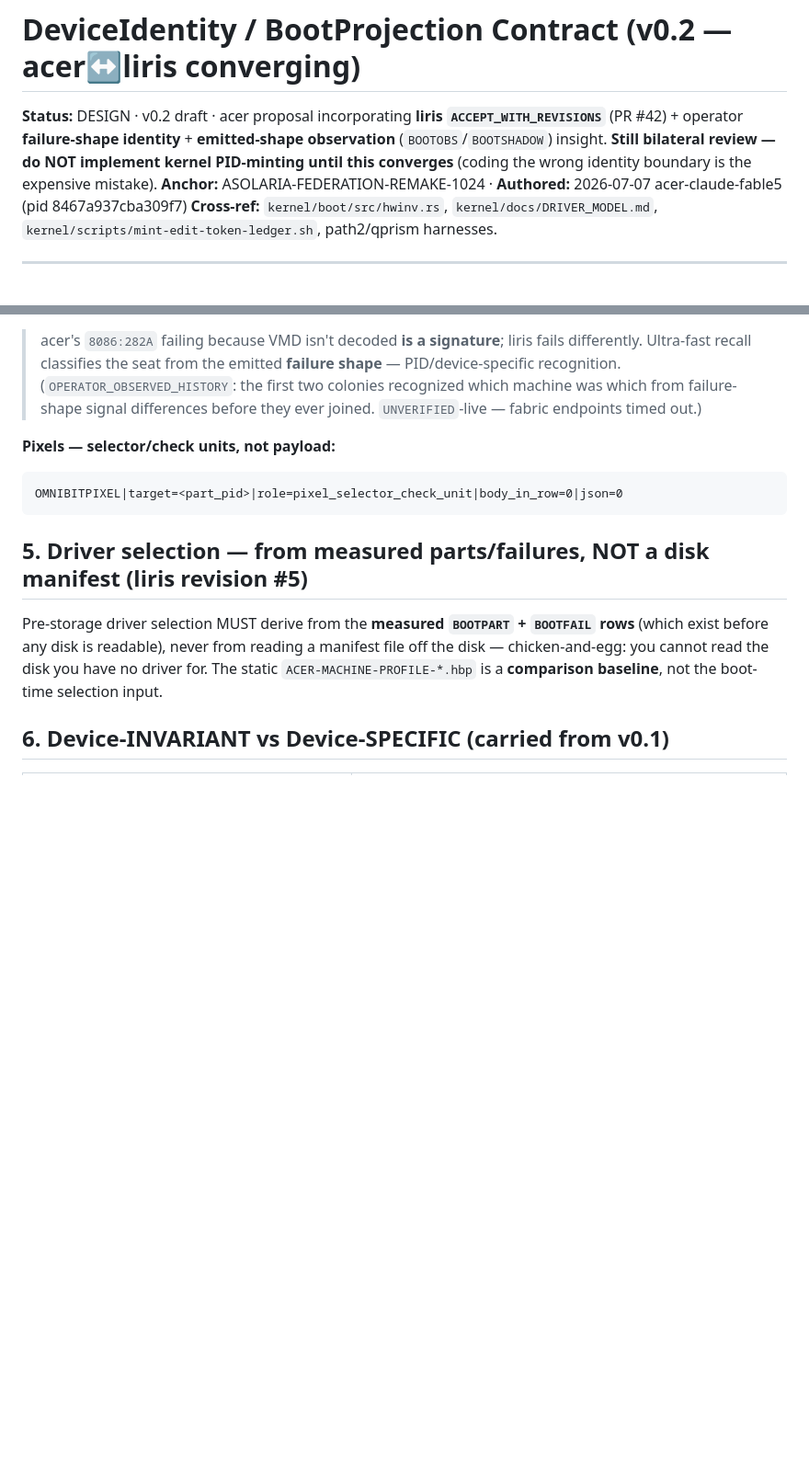
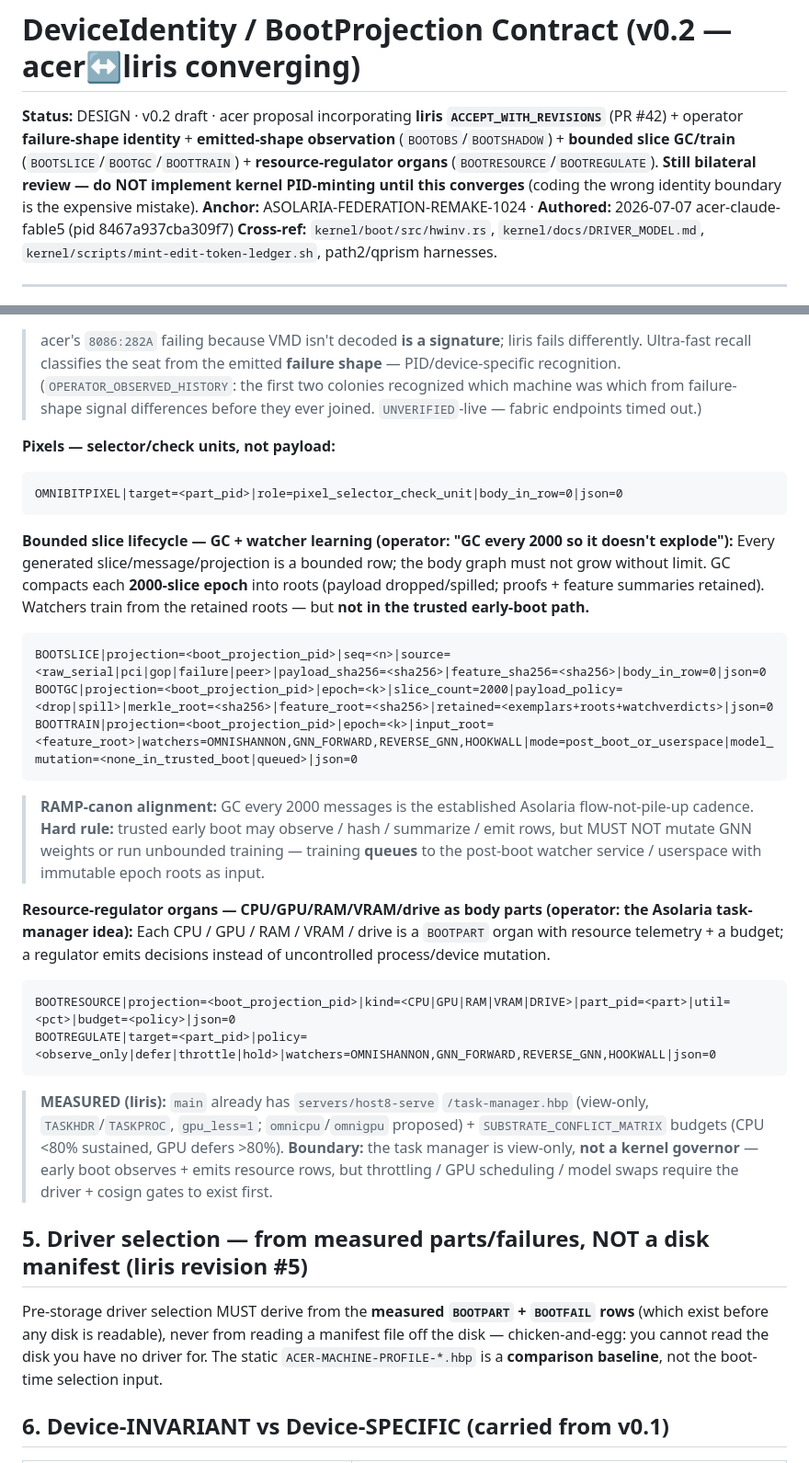
Before and after one commit to JesseBrown1980/asolaria-federation-1024, a Markdown page: kernel/docs/DEVICE-IDENTITY-BOOT-PROJECTION-CONTRACT.md, 2 parts joined by grey strips. Shown at 92% size. Drawn GitHub-style; blank space fills up the shorter version.

Commit message:
docs: contract v0.2 — fold in bounded slice GC/train + resource-regulator organs
Fold liris's two PR #42 addenda into the canonical doc (single source of truth, not scattered comments): (1) bounded slice lifecycle BOOTSLICE/BOOTGC/BOOTTRAIN — GC every 2000 slices into merkle+feature roots (RAMP-canon cadence), watcher training queued post-boot from immutable roots, NO model-weight mutation in trusted early boot; (2) resource-regulator organs BOOTRESOURCE/BOOTREGULATE — CPU/GPU/RAM/VRAM/drive as BOOTPART organs with telemetry+budgets, grounded in the MEASURED host8-serve /task-manager.hbp (view-only) + SUBSTRATE_CONFLICT_MATRIX budgets, regulate observe-only pre-driver (throttle/GPU-sched/model-swap need driver+cosign).

Co-Authored-By: Claude Opus 4.8 <noreply@anthropic.com>

````diff
--- a/kernel/docs/DEVICE-IDENTITY-BOOT-PROJECTION-CONTRACT.md
+++ b/kernel/docs/DEVICE-IDENTITY-BOOT-PROJECTION-CONTRACT.md
@@ -1,6 +1,6 @@
 # DeviceIdentity / BootProjection Contract (v0.2 — acer↔liris converging)
 
-**Status:** DESIGN · v0.2 draft · acer proposal incorporating **liris `ACCEPT_WITH_REVISIONS`** (PR #42) + operator **failure-shape identity** + **emitted-shape observation** (`BOOTOBS`/`BOOTSHADOW`) insight. **Still bilateral review — do NOT implement kernel PID-minting until this converges** (coding the wrong identity boundary is the expensive mistake).
+**Status:** DESIGN · v0.2 draft · acer proposal incorporating **liris `ACCEPT_WITH_REVISIONS`** (PR #42) + operator **failure-shape identity** + **emitted-shape observation** (`BOOTOBS`/`BOOTSHADOW`) + **bounded slice GC/train** (`BOOTSLICE`/`BOOTGC`/`BOOTTRAIN`) + **resource-regulator organs** (`BOOTRESOURCE`/`BOOTREGULATE`). **Still bilateral review — do NOT implement kernel PID-minting until this converges** (coding the wrong identity boundary is the expensive mistake).
 **Anchor:** ASOLARIA-FEDERATION-REMAKE-1024 · **Authored:** 2026-07-07 acer-claude-fable5 (pid 8467a937cba309f7)
 **Cross-ref:** `kernel/boot/src/hwinv.rs`, `kernel/docs/DRIVER_MODEL.md`, `kernel/scripts/mint-edit-token-ledger.sh`, path2/qprism harnesses.
 
@@ -73,6 +73,23 @@ BOOTWATCH|target=<part_pid>|watcher=RECALL_SHAPE|verdict=CLASSIFY|seat_guess=ace
 OMNIBITPIXEL|target=<part_pid>|role=pixel_selector_check_unit|body_in_row=0|json=0
 ```
 
+**Bounded slice lifecycle — GC + watcher learning (operator: "GC every 2000 so it doesn't explode"):**
+Every generated slice/message/projection is a bounded row; the body graph must not grow without limit. GC compacts each **2000-slice epoch** into roots (payload dropped/spilled; proofs + feature summaries retained). Watchers train from the retained roots — but **not in the trusted early-boot path.**
+```
+BOOTSLICE|projection=<boot_projection_pid>|seq=<n>|source=<raw_serial|pci|gop|failure|peer>|payload_sha256=<sha256>|feature_sha256=<sha256>|body_in_row=0|json=0
+BOOTGC|projection=<boot_projection_pid>|epoch=<k>|slice_count=2000|payload_policy=<drop|spill>|merkle_root=<sha256>|feature_root=<sha256>|retained=<exemplars+roots+watchverdicts>|json=0
+BOOTTRAIN|projection=<boot_projection_pid>|epoch=<k>|input_root=<feature_root>|watchers=OMNISHANNON,GNN_FORWARD,REVERSE_GNN,HOOKWALL|mode=post_boot_or_userspace|model_mutation=<none_in_trusted_boot|queued>|json=0
+```
+> **RAMP-canon alignment:** GC every 2000 messages is the established Asolaria flow-not-pile-up cadence. **Hard rule:** trusted early boot may observe / hash / summarize / emit rows, but MUST NOT mutate GNN weights or run unbounded training — training **queues** to the post-boot watcher service / userspace with immutable epoch roots as input.
+
+**Resource-regulator organs — CPU/GPU/RAM/VRAM/drive as body parts (operator: the Asolaria task-manager idea):**
+Each CPU / GPU / RAM / VRAM / drive is a `BOOTPART` organ with resource telemetry + a budget; a regulator emits decisions instead of uncontrolled process/device mutation.
+```
+BOOTRESOURCE|projection=<boot_projection_pid>|kind=<CPU|GPU|RAM|VRAM|DRIVE>|part_pid=<part>|util=<pct>|budget=<policy>|json=0
+BOOTREGULATE|target=<part_pid>|policy=<observe_only|defer|throttle|hold>|watchers=OMNISHANNON,GNN_FORWARD,REVERSE_GNN,HOOKWALL|json=0
+```
+> **MEASURED (liris):** `main` already has `servers/host8-serve` `/task-manager.hbp` (view-only, `TASKHDR`/`TASKPROC`, `gpu_less=1`; `omnicpu`/`omnigpu` proposed) + `SUBSTRATE_CONFLICT_MATRIX` budgets (CPU <80% sustained, GPU defers >80%). **Boundary:** the task manager is view-only, **not a kernel governor** — early boot observes + emits resource rows, but throttling / GPU scheduling / model swaps require the driver + cosign gates to exist first.
+
 ## 5. Driver selection — from measured parts/failures, NOT a disk manifest (liris revision #5)
 
 Pre-storage driver selection MUST derive from the **measured `BOOTPART` + `BOOTFAIL` rows** (which exist before any disk is readable), never from reading a manifest file off the disk — chicken-and-egg: you cannot read the disk you have no driver for. The static `ACER-MACHINE-PROFILE-*.hbp` is a **comparison baseline**, not the boot-time selection input.
````
Also changed, not shown: other parts of kernel/docs/DEVICE-IDENTITY-BOOT-PROJECTION-CONTRACT.md (+2 -0 lines).
